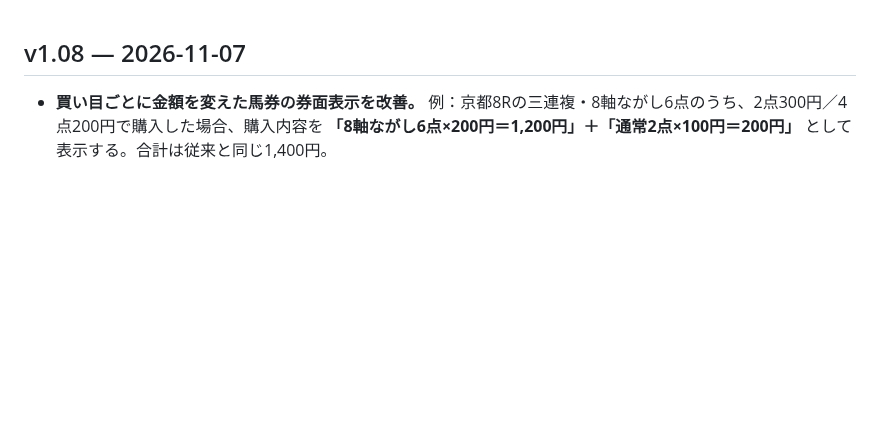
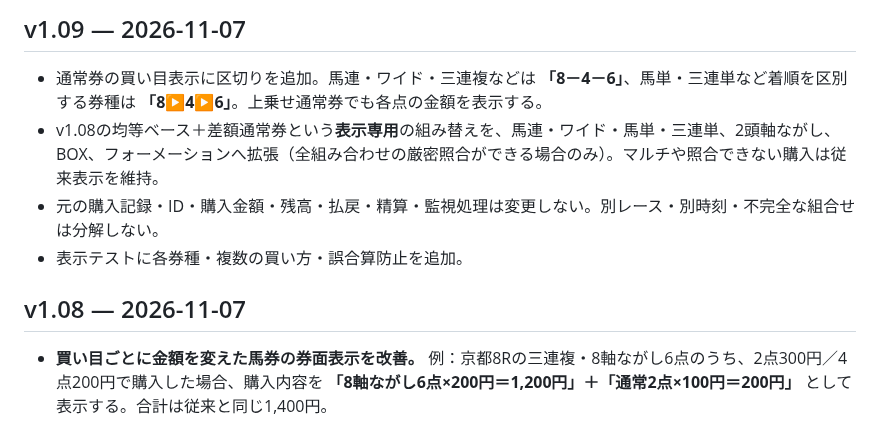
Before and after one commit to rinshan0818-cpu/Baken-KING, a Markdown page: README.md, the part around the change. Drawn GitHub-style; blank space fills up the shorter version.

Commit message:
v1.09: document and regression-test generalized ticket display

```diff
--- a/README.md
+++ b/README.md
@@ -1,3 +1,9 @@
+## v1.09 — 2026-11-07
+- 通常券の買い目表示に区切りを追加。馬連・ワイド・三連複などは **「8－4－6」**、馬単・三連単など着順を区別する券種は **「8▶4▶6」**。上乗せ通常券でも各点の金額を表示する。
+- v1.08の均等ベース＋差額通常券という**表示専用**の組み替えを、馬連・ワイド・馬単・三連単、2頭軸ながし、BOX、フォーメーションへ拡張（全組み合わせの厳密照合ができる場合のみ）。マルチや照合できない購入は従来表示を維持。
+- 元の購入記録・ID・購入金額・残高・払戻・精算・監視処理は変更しない。別レース・別時刻・不完全な組合せは分解しない。
+- 表示テストに各券種・複数の買い方・誤合算防止を追加。
+
 ## v1.08 — 2026-11-07
 - **買い目ごとに金額を変えた馬券の券面表示を改善。** 例：京都8Rの三連複・8軸ながし6点のうち、2点300円／4点200円で購入した場合、購入内容を **「8軸ながし6点×200円＝1,200円」＋「通常2点×100円＝200円」** として表示する。合計は従来と同じ1,400円。
 - 上乗せ分の「通常」券面では、実際に上乗せした各組み合わせと1点100円を**個別に列挙**する。通常の均等金額購入や無関係の馬券は従来表示を維持する。
```
